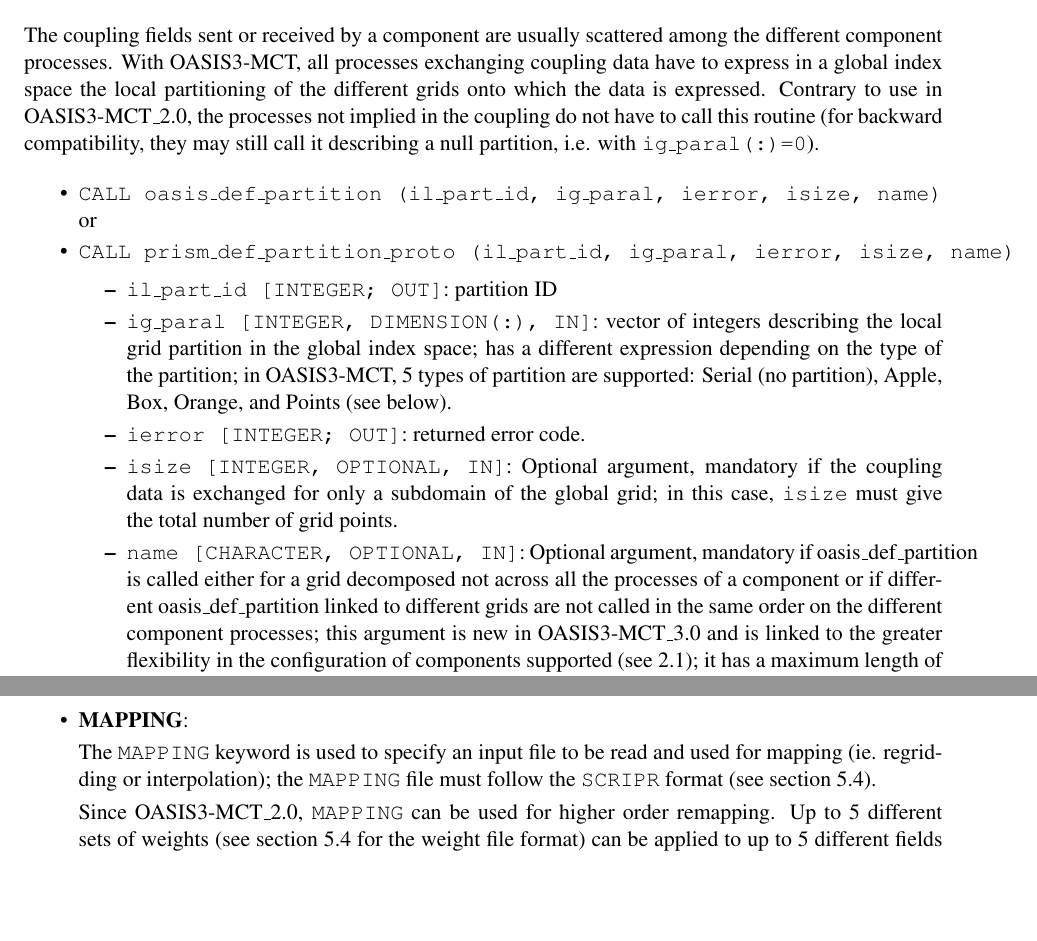
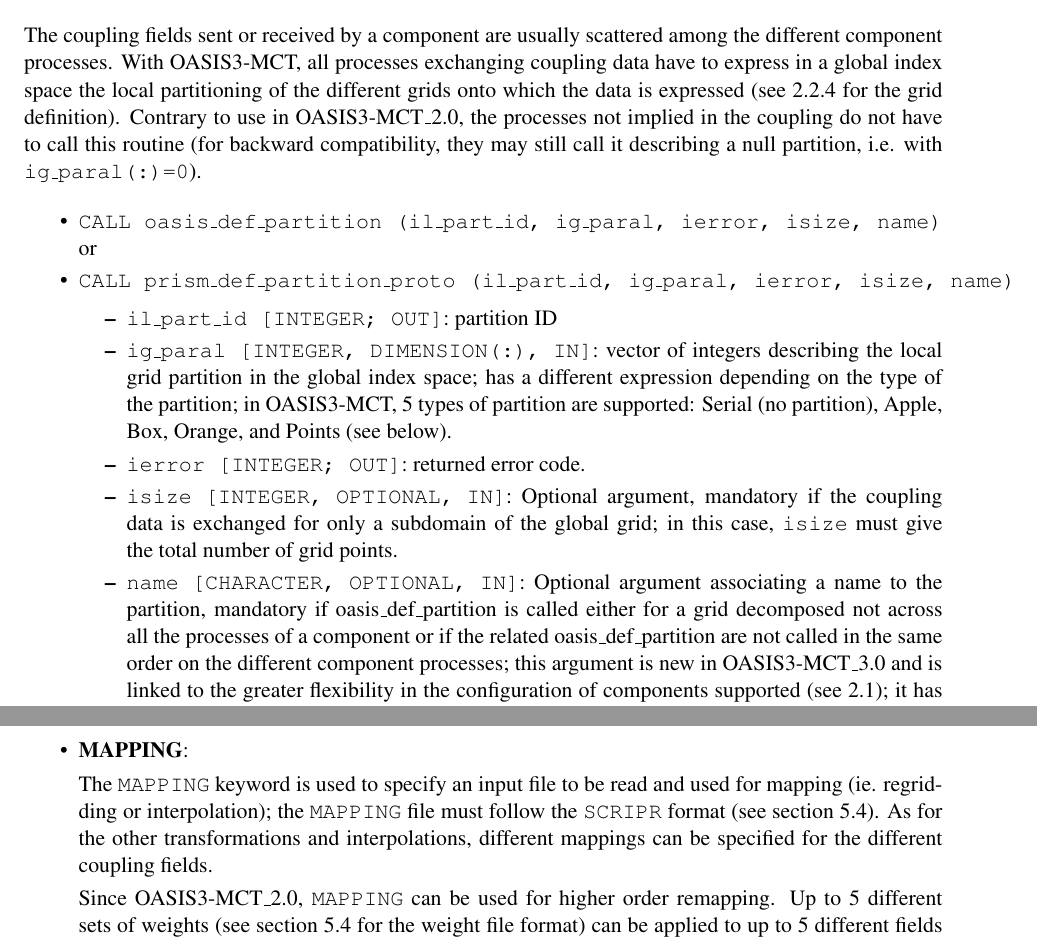
Before and after one commit to COSIMA/oasis3-mct, a LaTeX thesis (doc/oasis3mct_UserGuide.tex, which reads doc/UG2_Model_interfacing.tex, doc/UG4_Transformations.tex): two parts of pages 17 and 42 of 64 before the commit and two parts of pages 17 and 43 of 64 after it, joined at a grey line, cut so that both start at the same text, the shorter picture padded with empty space. Compiled offline with pdfLaTeX.

Commit message:
Update : add reviewer's remarks on OASIS3-MCT paper
svn path=/branches/tc17a/oasis3-mct/; revision=1980

```diff
--- a/doc/UG2_Model_interfacing.tex
+++ b/doc/UG2_Model_interfacing.tex
@@ -271,7 +271,7 @@ simply provide it to OASIS3-MCT with:
 The coupling fields sent or received by a component are usually
 scattered among the different component processes. With OASIS3-MCT,
 all processes exchanging coupling data have to express in a global index space the local
-partitioning of the different grids onto which the data is expressed.
+partitioning of the different grids onto which the data is expressed (see \ref{subsubsec_griddef} for the grid definition).
 Contrary to use in OASIS3-MCT\_2.0, the processes not implied in the
 coupling do not have to call this routine (for backward compatibility,
 they may still call it describing a null partition, i.e. with {\tt ig\_paral(:)=0}).
@@ -296,10 +296,10 @@ they may still call it describing a null partition, i.e. with {\tt ig\_paral(:)=
     if the coupling data is exchanged for only a subdomain of the
     global grid; in this case, {\tt isize} must give the total number of grid points.
 
-  \item {\tt name [CHARACTER, OPTIONAL, IN]}: Optional argument,
+  \item {\tt name [CHARACTER, OPTIONAL, IN]}: Optional argument associating a name to the partition,
     mandatory if oasis\_def\_partition is called either for a grid
-    decomposed not across all the processes of a component or if
-    different oasis\_def\_partition linked to different grids are not
+    decomposed not across all the processes of a component or if the related
+    oasis\_def\_partition are not
     called in the same order on the different component processes;
     this argument is new in OASIS3-MCT\_3.0 and is linked to the
     greater flexibility in the configuration of components supported
--- a/doc/UG4_Transformations.tex
+++ b/doc/UG4_Transformations.tex
@@ -134,7 +134,7 @@ noted with the string UNUSED but not described.
   The {\tt MAPPING} keyword is used to specify an input file to be
   read and used for mapping (ie. regridding or interpolation); the
   {\tt MAPPING} file must follow the {\tt SCRIPR} format (see
-    section \ref{subsec_mapdata}).
+    section \ref{subsec_mapdata}). As for the other transformations and interpolations, different mappings can be specified for the different coupling fields.
 
   Since OASIS3-MCT\_2.0, {\tt MAPPING} can be used for higher order
   remapping. Up to 5 different sets of weights (see section
```
Also changed, not shown: doc/oasis3mct_UserGuide.pdf, doc/UG2_Model_interfacing.tex (4 more changed lines).
